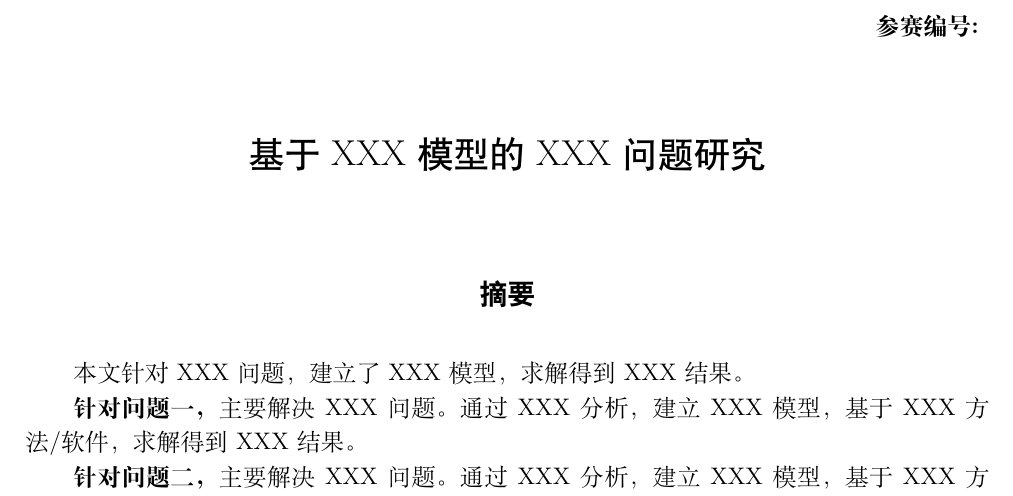
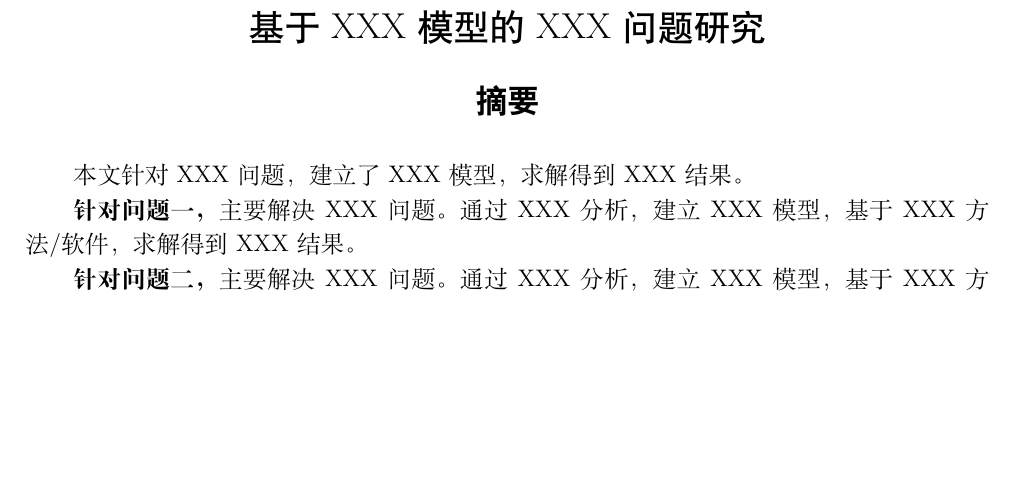
Before and after one commit to oblivion-fog/cumcm-paper-architect, a LaTeX document (references/latex_template.tex): part of page 1 of 4, cut at the place of the change, the shorter picture padded with empty space. Compiled offline with XeLaTeX.

Commit message:
chore: latex template cleanup
- Comment out optional sections (appendix B-E, code listing)
- Adjust abstract font size to \zihao{3}
- Remove参赛编号 placeholder
- Comment out appendix result tables (keep only core structure)

Co-Authored-By: Claude Opus 4.8 <noreply@anthropic.com>

```diff
--- a/references/latex_template.tex
+++ b/references/latex_template.tex
@@ -69,9 +69,9 @@
 \thispagestyle{empty}
 
 % 参赛编号
-\begin{flushright}
-\textbf{参赛编号:} \hspace{3cm}
-\end{flushright}
+% \begin{flushright}
+% \textbf{参赛编号:} \hspace{3cm}
+% \end{flushright}
 
 \vspace{0.5cm}
 
@@ -81,14 +81,14 @@
 基于XXX模型的XXX问题研究
 \end{center}
 
-\vspace{0.8cm}
+% \vspace{0.8cm}
 
 % 摘要正文
 \begin{center}
-\heiti\zihao{4}\textbf{摘要}
+\heiti\zihao{3}\textbf{摘要}
 \end{center}
 
-\vspace{0.3cm}
+\vspace{0.2cm}
 
 本文针对XXX问题，建立了XXX模型，求解得到XXX结果。
 
```
Also changed, not shown: references/latex_template.tex (32 more changed lines).
